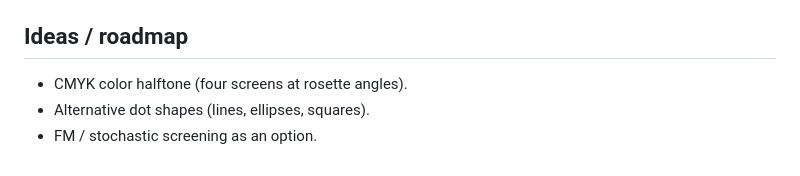
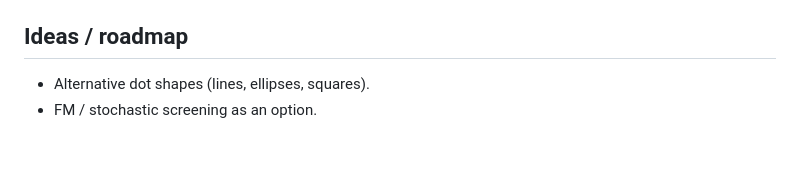
Before and after one commit to Trolzie/halftone, a Markdown page: CONTRIBUTING.md, the part around the change. Drawn GitHub-style.

```diff
--- a/CONTRIBUTING.md
+++ b/CONTRIBUTING.md
@@ -42,6 +42,5 @@ python examples/generate_demo.py
 
 ## Ideas / roadmap
 
-- CMYK color halftone (four screens at rosette angles).
 - Alternative dot shapes (lines, ellipses, squares).
 - FM / stochastic screening as an option.
```
Also changed, not shown: README.md (+52 -3 lines), examples/demo_color.png (added), examples/source_color.png (added), 7 other files.
